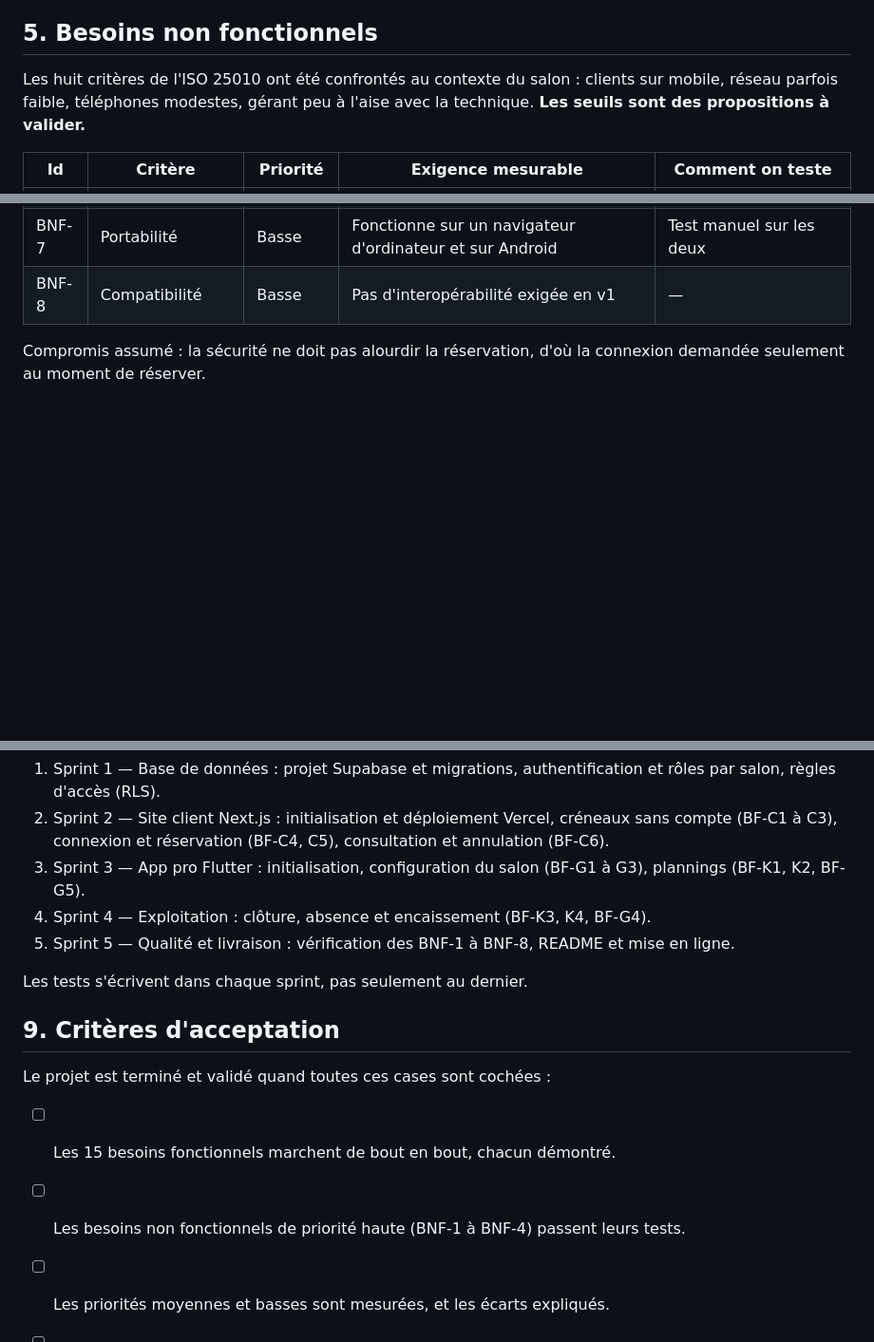
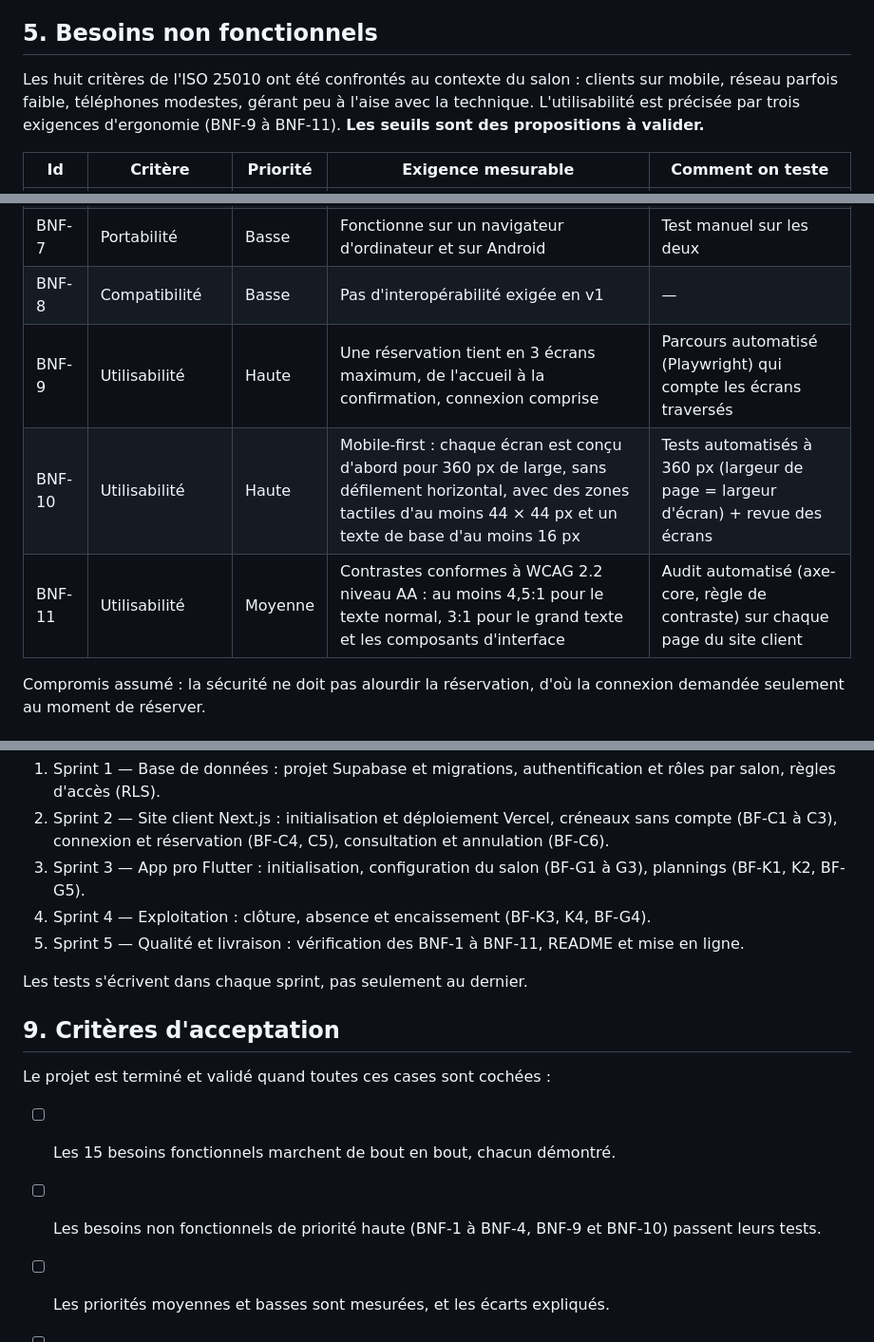
Before and after one commit to MSKETUDIANT/salon-rdv, a Markdown page: docs/cahier-des-charges.md, 3 parts joined by grey strips. Shown at 95% size. GitHub-like rendering; blank space fills up the shorter version.

Commit message:
docs: exigences d'ergonomie BNF-9 à BNF-11 dans le cahier des charges
- BNF-9 : réserver en 3 écrans maximum, connexion comprise.
- BNF-10 : mobile-first (360 px, zones tactiles 44 px, texte 16 px).
- BNF-11 : contrastes WCAG 2.2 AA.
- Planning (sprint 5) et critères d'acceptation mis à jour.

Co-Authored-By: Claude Opus 5.5 <noreply@anthropic.com>

```diff
--- a/docs/cahier-des-charges.md
+++ b/docs/cahier-des-charges.md
@@ -67,7 +67,7 @@ Le choix de la technologie n'est pas fait ici : il relève de l'étape de concep
 
 ## 5. Besoins non fonctionnels
 
-Les huit critères de l'ISO 25010 ont été confrontés au contexte du salon : clients sur mobile, réseau parfois faible, téléphones modestes, gérant peu à l'aise avec la technique. **Les seuils sont des propositions à valider.**
+Les huit critères de l'ISO 25010 ont été confrontés au contexte du salon : clients sur mobile, réseau parfois faible, téléphones modestes, gérant peu à l'aise avec la technique. L'utilisabilité est précisée par trois exigences d'ergonomie (BNF-9 à BNF-11). **Les seuils sont des propositions à valider.**
 
 | Id | Critère | Priorité | Exigence mesurable | Comment on teste |
 | --- | --- | --- | --- | --- |
@@ -79,6 +79,9 @@ Les huit critères de l'ISO 25010 ont été confrontés au contexte du salon : c
 | BNF-6 | Maintenabilité | Moyenne | Code séparé en modules ; règles de réservation couvertes par des tests automatisés | Revue de code + couverture des tests |
 | BNF-7 | Portabilité | Basse | Fonctionne sur un navigateur d'ordinateur et sur Android | Test manuel sur les deux |
 | BNF-8 | Compatibilité | Basse | Pas d'interopérabilité exigée en v1 | — |
+| BNF-9 | Utilisabilité | Haute | Une réservation tient en 3 écrans maximum, de l'accueil à la confirmation, connexion comprise | Parcours automatisé (Playwright) qui compte les écrans traversés |
+| BNF-10 | Utilisabilité | Haute | Mobile-first : chaque écran est conçu d'abord pour 360 px de large, sans défilement horizontal, avec des zones tactiles d'au moins 44 × 44 px et un texte de base d'au moins 16 px | Tests automatisés à 360 px (largeur de page = largeur d'écran) + revue des écrans |
+| BNF-11 | Utilisabilité | Moyenne | Contrastes conformes à WCAG 2.2 niveau AA : au moins 4,5:1 pour le texte normal, 3:1 pour le grand texte et les composants d'interface | Audit automatisé (axe-core, règle de contraste) sur chaque page du site client |
 
 Compromis assumé : la sécurité ne doit pas alourdir la réservation, d'où la connexion demandée seulement au moment de réserver.
 
@@ -106,7 +109,7 @@ Cinq sprints de 2 à 3 jours, sur deux semaines. Le détail des tâches est dans
 2. Sprint 2 — Site client Next.js : initialisation et déploiement Vercel, créneaux sans compte (BF-C1 à C3), connexion et réservation (BF-C4, C5), consultation et annulation (BF-C6).
 3. Sprint 3 — App pro Flutter : initialisation, configuration du salon (BF-G1 à G3), plannings (BF-K1, K2, BF-G5).
 4. Sprint 4 — Exploitation : clôture, absence et encaissement (BF-K3, K4, BF-G4).
-5. Sprint 5 — Qualité et livraison : vérification des BNF-1 à BNF-8, README et mise en ligne.
+5. Sprint 5 — Qualité et livraison : vérification des BNF-1 à BNF-11, README et mise en ligne.
 
 Les tests s'écrivent dans chaque sprint, pas seulement au dernier.
 
@@ -115,7 +118,7 @@ Les tests s'écrivent dans chaque sprint, pas seulement au dernier.
 Le projet est terminé et validé quand toutes ces cases sont cochées :
 
 - [ ] Les 15 besoins fonctionnels marchent de bout en bout, chacun démontré.
-- [ ] Les besoins non fonctionnels de priorité haute (BNF-1 à BNF-4) passent leurs tests.
+- [ ] Les besoins non fonctionnels de priorité haute (BNF-1 à BNF-4, BNF-9 et BNF-10) passent leurs tests.
 - [ ] Les priorités moyennes et basses sont mesurées, et les écarts expliqués.
 - [ ] Les migrations locales et distantes sont synchronisées, vérifiées soi-même.
 - [ ] L'application tourne en ligne, et le README permet à quelqu'un d'autre de l'installer.
```
